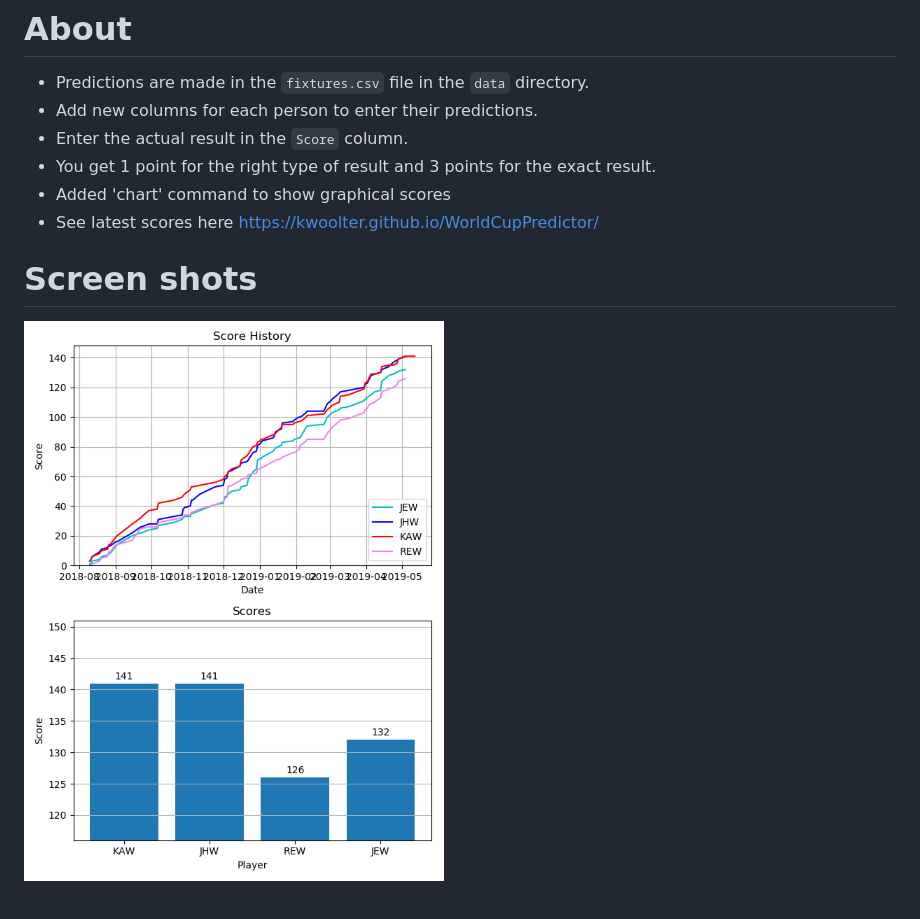
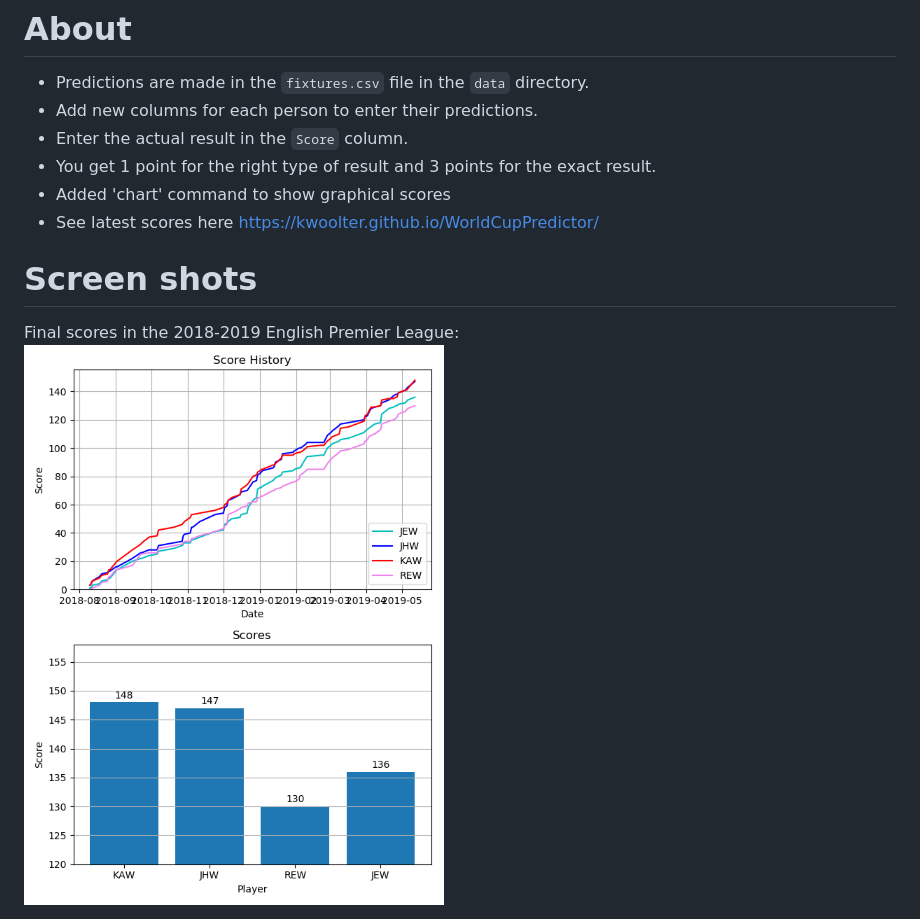
Before and after one commit to kwoolter/WorldCupPredictor, a Markdown page: README.md, the part around the change. Rendered like a GitHub page; pictures changed too: scores.png.

Commit message:
final scores added for 2018-2019 season

```diff
--- a/README.md
+++ b/README.md
@@ -11,5 +11,8 @@
 * Added 'chart' command to show graphical scores
 * See latest scores here https://kwoolter.github.io/WorldCupPredictor/
 
+
 # Screen shots
+Final scores in the 2018-2019 English Premier League:
+<br>
 <img src="https://github.com/kwoolter/WorldCupPredictor/blob/master/scores.png" alt="Scores">
```
Also changed, not shown: 1 other file.
